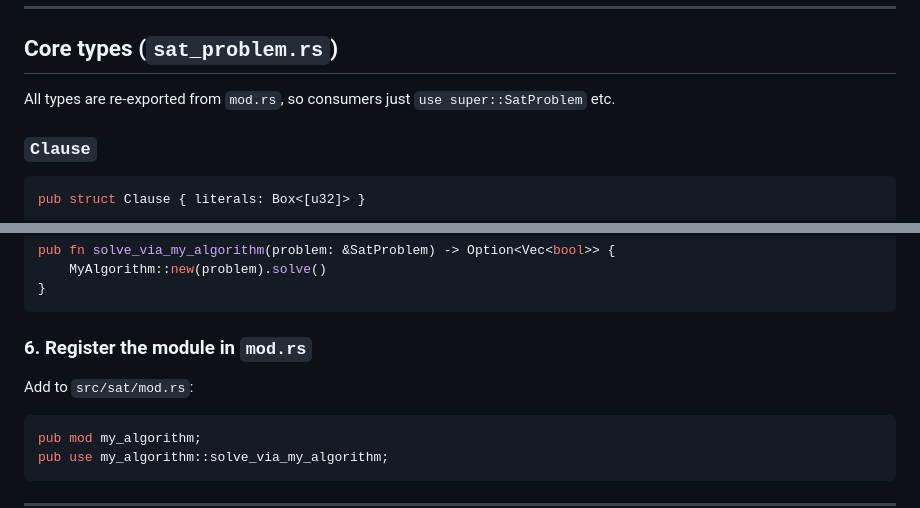
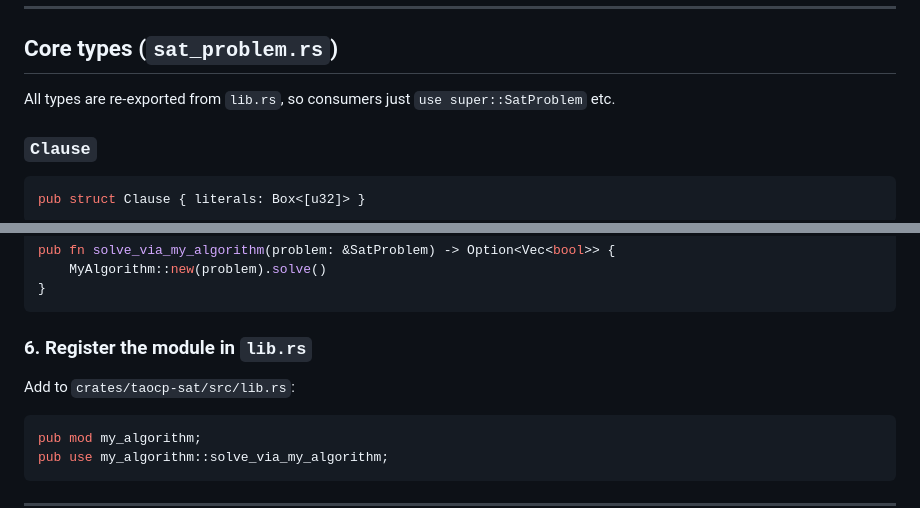
Before and after one commit to aconley/Algorithms, a Markdown page: crates/taocp-sat/AGENTS.md, 2 parts joined by grey strips. GitHub-like rendering.

````diff
--- a/crates/taocp-sat/AGENTS.md
+++ b/crates/taocp-sat/AGENTS.md
@@ -25,7 +25,7 @@ The variable index for literal `l` is `l / 2`.
 
 ## Core types (`sat_problem.rs`)
 
-All types are re-exported from `mod.rs`, so consumers just `use super::SatProblem` etc.
+All types are re-exported from `lib.rs`, so consumers just `use super::SatProblem` etc.
 
 ### `Clause`
 
@@ -135,9 +135,9 @@ pub fn solve_via_my_algorithm(problem: &SatProblem) -> Option<Vec<bool>> {
 }
 ```
 
-### 6. Register the module in `mod.rs`
+### 6. Register the module in `lib.rs`
 
-Add to `src/sat/mod.rs`:
+Add to `crates/taocp-sat/src/lib.rs`:
 
 ```rust
 pub mod my_algorithm;
````
Also changed, not shown: crates/taocp-hamiltonian-paths/AGENTS.md (+28 -32 lines), 1 other file.
